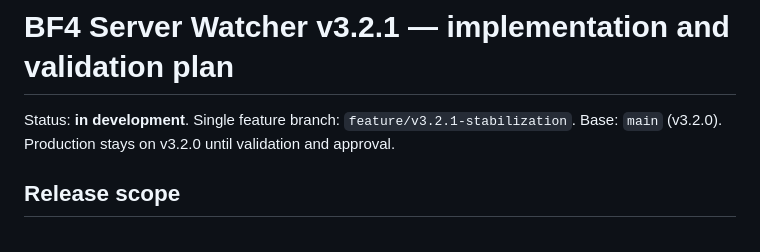
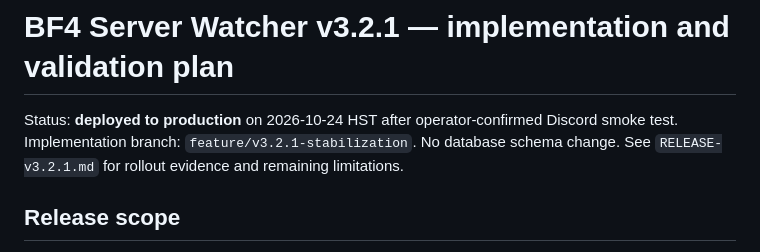
Before and after one commit to mauirixxx/BF4-Server-Status, a Markdown page: docs/V3.2.1_IMPLEMENTATION_PLAN.md, the part around the change. Rendered like a GitHub page.

Commit message:
docs: finalize v3.2.1 production release docs/V3.2.1_IMPLEMENTATION_PLAN.md

```diff
--- a/docs/V3.2.1_IMPLEMENTATION_PLAN.md
+++ b/docs/V3.2.1_IMPLEMENTATION_PLAN.md
@@ -1,6 +1,6 @@
 # BF4 Server Watcher v3.2.1 — implementation and validation plan
 
-Status: **in development**. Single feature branch: `feature/v3.2.1-stabilization`. Base: `main` (v3.2.0). Production stays on v3.2.0 until validation and approval.
+Status: **deployed to production** on 2026-10-24 HST after operator-confirmed Discord smoke test. Implementation branch: `feature/v3.2.1-stabilization`. No database schema change. See `RELEASE-v3.2.1.md` for rollout evidence and remaining limitations.
 
 ## Release scope
 
```
